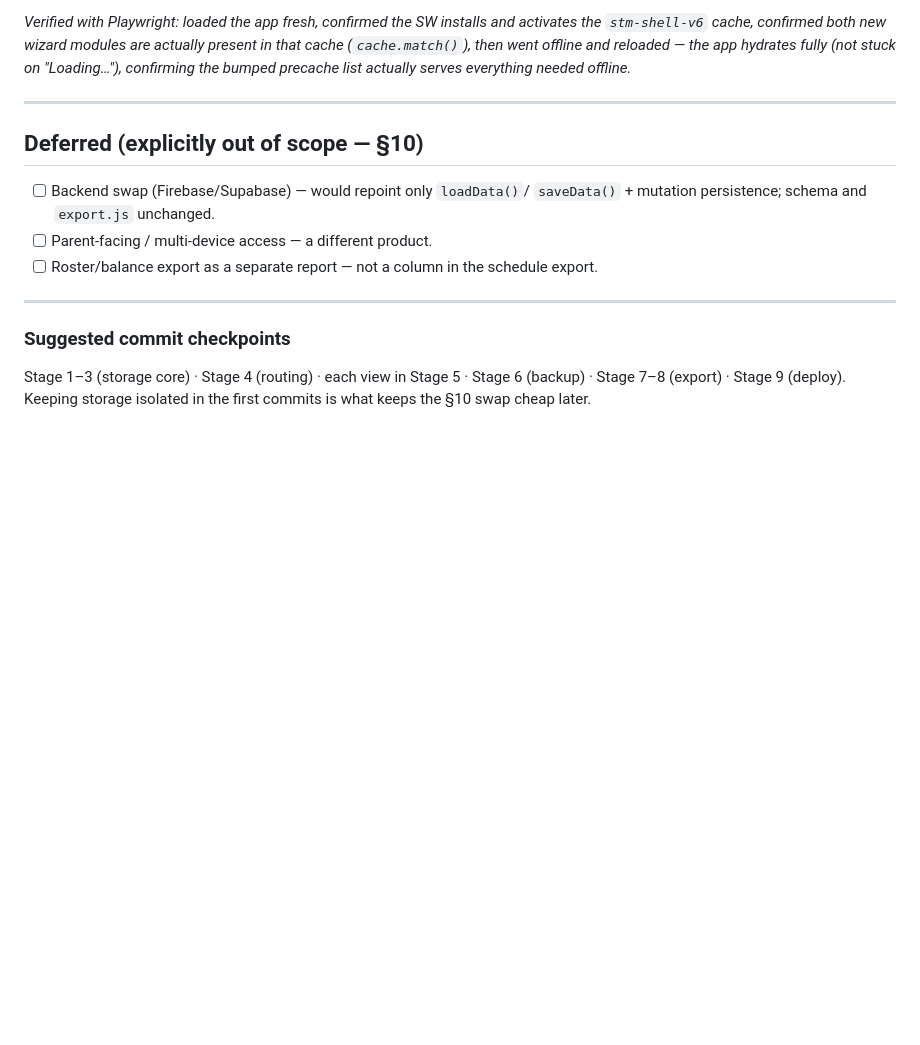
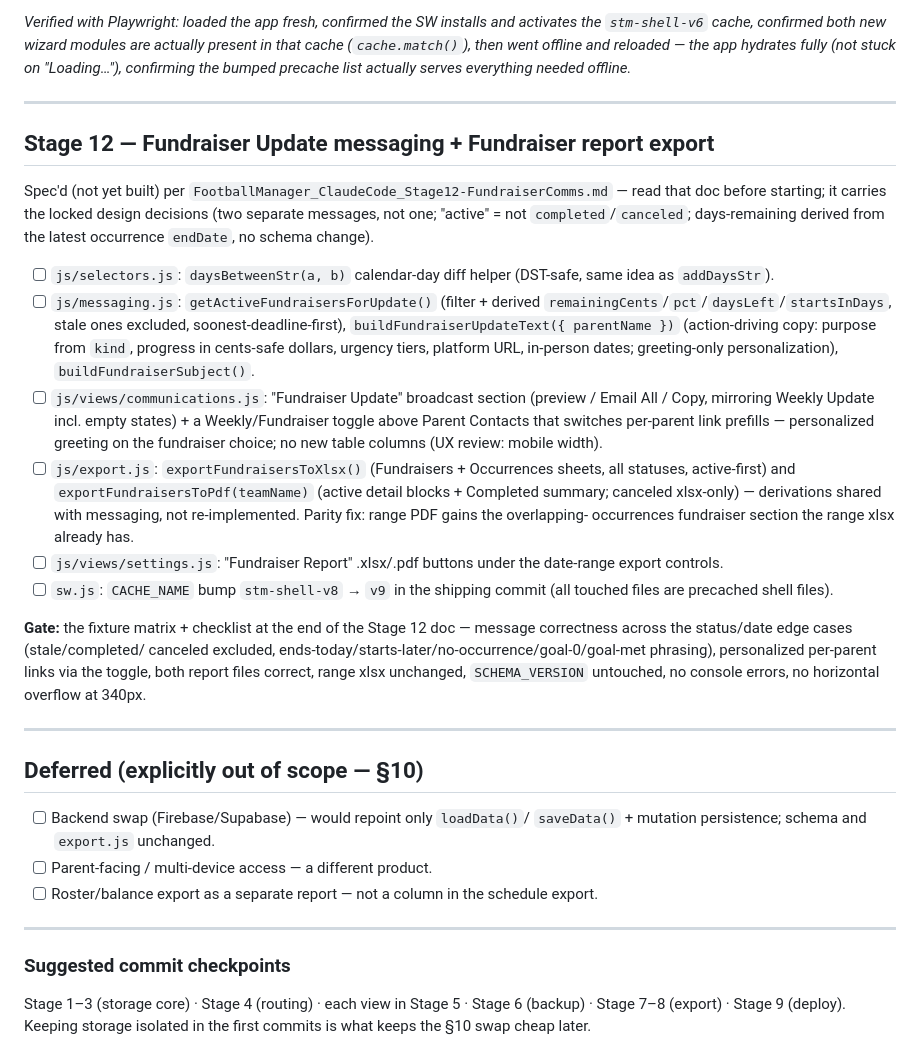
Before and after one commit to NoliCommoveri/Inprogress, a Markdown page: docs/FootballManager_BuildPlan.md, the part around the change. GitHub-like rendering; blank space fills up the shorter version.

```diff
--- a/docs/FootballManager_BuildPlan.md
+++ b/docs/FootballManager_BuildPlan.md
@@ -677,6 +677,47 @@ bumped precache list actually serves everything needed offline._
 
 ---
 
+## Stage 12 — Fundraiser Update messaging + Fundraiser report export
+
+Spec'd (not yet built) per
+`FootballManager_ClaudeCode_Stage12-FundraiserComms.md` — read that doc
+before starting; it carries the locked design decisions (two separate
+messages, not one; "active" = not `completed`/`canceled`; days-remaining
+derived from the latest occurrence `endDate`, no schema change).
+
+- [ ] `js/selectors.js`: `daysBetweenStr(a, b)` calendar-day diff helper
+      (DST-safe, same idea as `addDaysStr`).
+- [ ] `js/messaging.js`: `getActiveFundraisersForUpdate()` (filter + derived
+      `remainingCents`/`pct`/`daysLeft`/`startsInDays`, stale ones excluded,
+      soonest-deadline-first), `buildFundraiserUpdateText({ parentName })`
+      (action-driving copy: purpose from `kind`, progress in cents-safe
+      dollars, urgency tiers, platform URL, in-person dates; greeting-only
+      personalization), `buildFundraiserSubject()`.
+- [ ] `js/views/communications.js`: "Fundraiser Update" broadcast section
+      (preview / Email All / Copy, mirroring Weekly Update incl. empty
+      states) + a Weekly/Fundraiser toggle above Parent Contacts that
+      switches per-parent link prefills — personalized greeting on the
+      fundraiser choice; no new table columns (UX review: mobile width).
+- [ ] `js/export.js`: `exportFundraisersToXlsx()` (Fundraisers +
+      Occurrences sheets, all statuses, active-first) and
+      `exportFundraisersToPdf(teamName)` (active detail blocks + Completed
+      summary; canceled xlsx-only) — derivations shared with messaging,
+      not re-implemented. Parity fix: range PDF gains the overlapping-
+      occurrences fundraiser section the range xlsx already has.
+- [ ] `js/views/settings.js`: "Fundraiser Report" .xlsx/.pdf buttons under
+      the date-range export controls.
+- [ ] `sw.js`: `CACHE_NAME` bump `stm-shell-v8` → `v9` in the shipping
+      commit (all touched files are precached shell files).
+
+**Gate:** the fixture matrix + checklist at the end of the Stage 12 doc —
+message correctness across the status/date edge cases (stale/completed/
+canceled excluded, ends-today/starts-later/no-occurrence/goal-0/goal-met
+phrasing), personalized per-parent links via the toggle, both report files
+correct, range xlsx unchanged, `SCHEMA_VERSION` untouched, no console
+errors, no horizontal overflow at 340px.
+
+---
+
 ## Deferred (explicitly out of scope — §10)
 
 - [ ] Backend swap (Firebase/Supabase) — would repoint only `loadData()`/
```
Also changed, not shown: docs/FootballManager_ClaudeCode_Stage12-FundraiserComms.md (added, +275 -0 lines).
